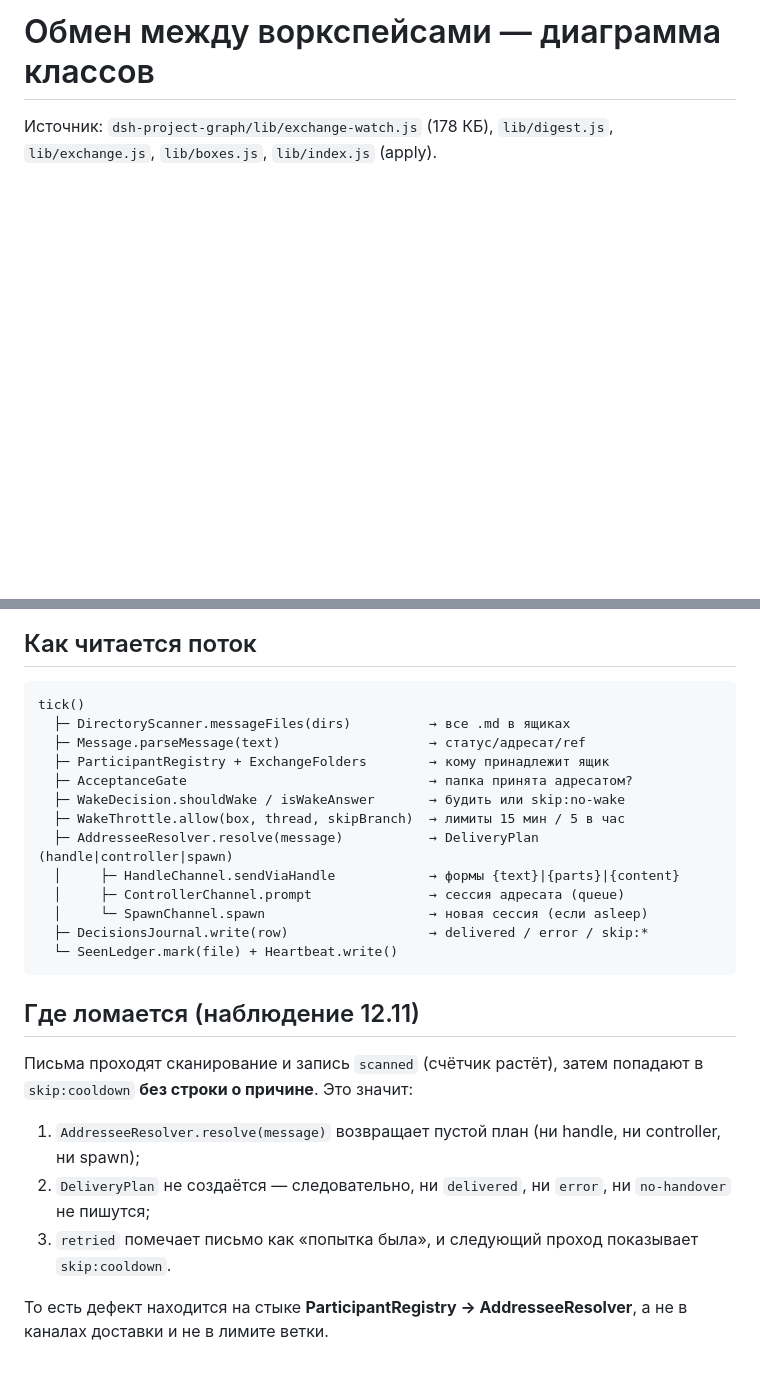
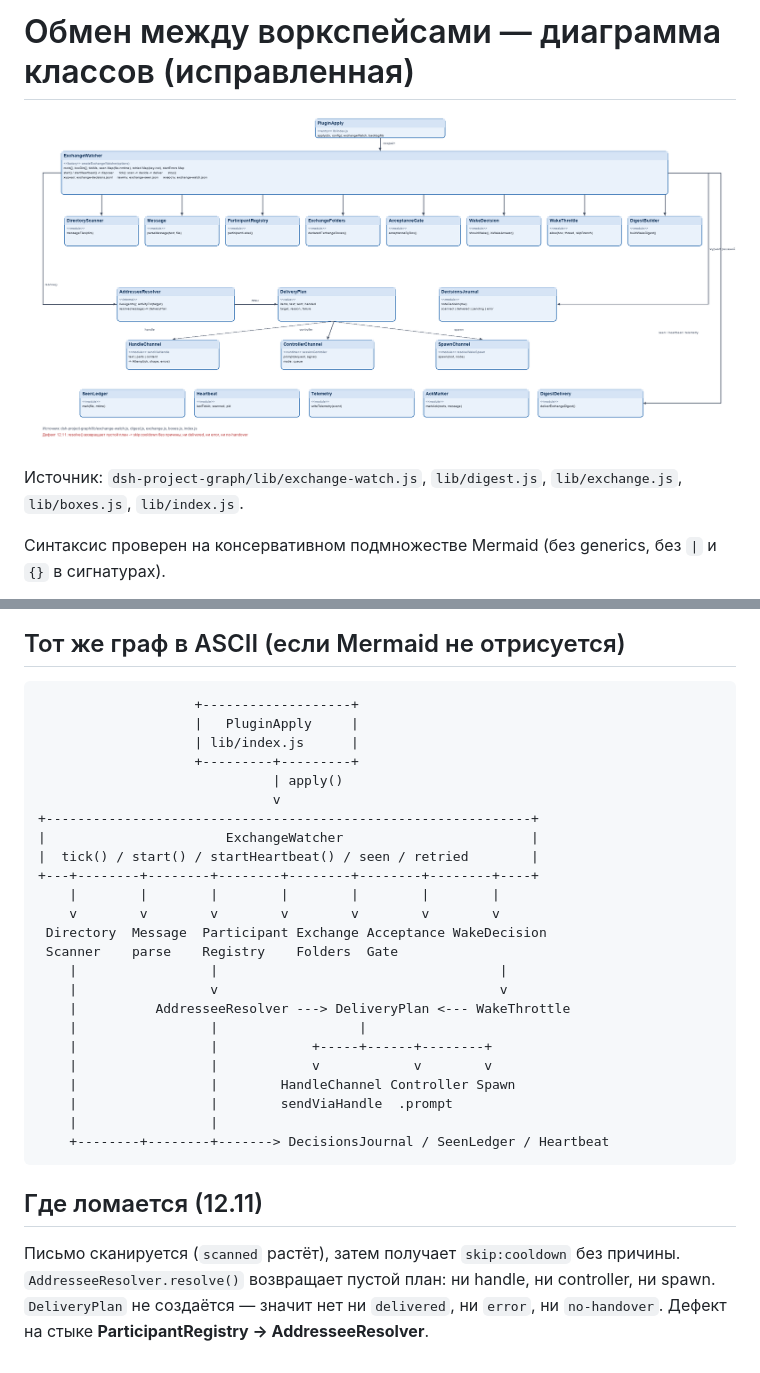
Before and after one commit to AleksandrGoriachev/subagent-workflow, a Markdown page: docs/diagrams/exchange-classes.md, 2 parts joined by grey strips. GitHub-like rendering; pictures changed too: docs/diagrams/exchange-classes.png (added); blank space fills up the shorter version.

Commit message:
docs: диаграмма классов обмена — PNG + исправленный Mermaid (0215)

````diff
--- a/docs/diagrams/exchange-classes.md
+++ b/docs/diagrams/exchange-classes.md
@@ -1,6 +1,10 @@
-# Обмен между воркспейсами — диаграмма классов
+# Обмен между воркспейсами — диаграмма классов (исправленная)
 
-Источник: `dsh-project-graph/lib/exchange-watch.js` (178 КБ), `lib/digest.js`, `lib/exchange.js`, `lib/boxes.js`, `lib/index.js` (apply).
+![Диаграмма классов обмена](exchange-classes.png)
+
+Источник: `dsh-project-graph/lib/exchange-watch.js`, `lib/digest.js`, `lib/exchange.js`, `lib/boxes.js`, `lib/index.js`.
+
+Синтаксис проверен на консервативном подмножестве Mermaid (без generics, без `|` и `{}` в сигнатурах).
 
 ```mermaid
 classDiagram
@@ -202,32 +197,38 @@ classDiagram
   DigestDelivery ..> ExchangeWatcher : digest.json
 ```
 
-## Как читается поток
+## Тот же граф в ASCII (если Mermaid не отрисуется)
 
 ```
-tick()
-  ├─ DirectoryScanner.messageFiles(dirs)          → все .md в ящиках
-  ├─ Message.parseMessage(text)                   → статус/адресат/ref
-  ├─ ParticipantRegistry + ExchangeFolders        → кому принадлежит ящик
-  ├─ AcceptanceGate                               → папка принята адресатом?
-  ├─ WakeDecision.shouldWake / isWakeAnswer       → будить или skip:no-wake
-  ├─ WakeThrottle.allow(box, thread, skipBranch)  → лимиты 15 мин / 5 в час
-  ├─ AddresseeResolver.resolve(message)           → DeliveryPlan (handle|controller|spawn)
-  │     ├─ HandleChannel.sendViaHandle            → формы {text}|{parts}|{content}
-  │     ├─ ControllerChannel.prompt               → сессия адресата (queue)
-  │     └─ SpawnChannel.spawn                     → новая сессия (если asleep)
-  ├─ DecisionsJournal.write(row)                  → delivered / error / skip:*
-  └─ SeenLedger.mark(file) + Heartbeat.write()
+                    +-------------------+
+                    |   PluginApply     |
+                    | lib/index.js      |
+                    +---------+---------+
+                              | apply()
+                              v
++--------------------------------------------------------------+
+|                       ExchangeWatcher                        |
+|  tick() / start() / startHeartbeat() / seen / retried        |
++---+--------+--------+--------+--------+--------+--------+----+
+    |        |        |        |        |        |        |
+    v        v        v        v        v        v        v
+ Directory  Message  Participant Exchange Acceptance WakeDecision
+ Scanner    parse    Registry    Folders  Gate
+    |                 |                                    |
+    |                 v                                    v
+    |          AddresseeResolver ---> DeliveryPlan <--- WakeThrottle
+    |                 |                  |
+    |                 |            +-----+------+--------+
+    |                 |            v            v        v
+    |                 |        HandleChannel Controller Spawn
+    |                 |        sendViaHandle  .prompt
+    |                 |
+    +--------+--------+-------> DecisionsJournal / SeenLedger / Heartbeat
 ```
 
-## Где ломается (наблюдение 12.11)
+## Где ломается (12.11)
 
-Письма проходят сканирование и запись `scanned` (счётчик растёт), затем попадают в
-`skip:cooldown` **без строки о причине**. Это значит:
-
-1. `AddresseeResolver.resolve(message)` возвращает пустой план (ни handle, ни controller, ни spawn);
-2. `DeliveryPlan` не создаётся — следовательно, ни `delivered`, ни `error`, ни `no-handover` не пишутся;
-3. `retried` помечает письмо как «попытка была», и следующий проход показывает `skip:cooldown`.
-
-То есть дефект находится на стыке **ParticipantRegistry → AddresseeResolver**, а не в каналах доставки
-и не в лимите ветки.
+Письмо сканируется (`scanned` растёт), затем получает `skip:cooldown` без причины.
+`AddresseeResolver.resolve()` возвращает пустой план: ни handle, ни controller, ни spawn.
+`DeliveryPlan` не создаётся — значит нет ни `delivered`, ни `error`, ни `no-handover`.
+Дефект на стыке **ParticipantRegistry → AddresseeResolver**.
````
Also changed, not shown: other parts of docs/diagrams/exchange-classes.md (+115 -124 lines), 1 other file.
